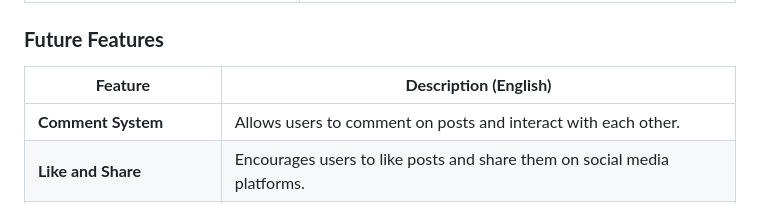
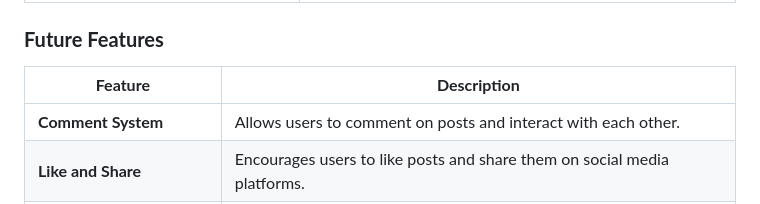
Before and after one commit to abdullah017/my_flutterblog_frontend, a Markdown page: README.md, the part around the change. Drawn GitHub-style.

```diff
--- a/README.md
+++ b/README.md
@@ -48,7 +48,7 @@ samples, guidance on mobile development, and a full API reference.
 
 ### **Future Features**
 
-| **Feature**                   | **Description (English)**                                               |
+| **Feature**                   | **Description**                                               |
 |-------------------------------|------------------------------------------------------------------------|
 | **Comment System**            | Allows users to comment on posts and interact with each other.         |
 | **Like and Share**            | Encourages users to like posts and share them on social media platforms. |
```
